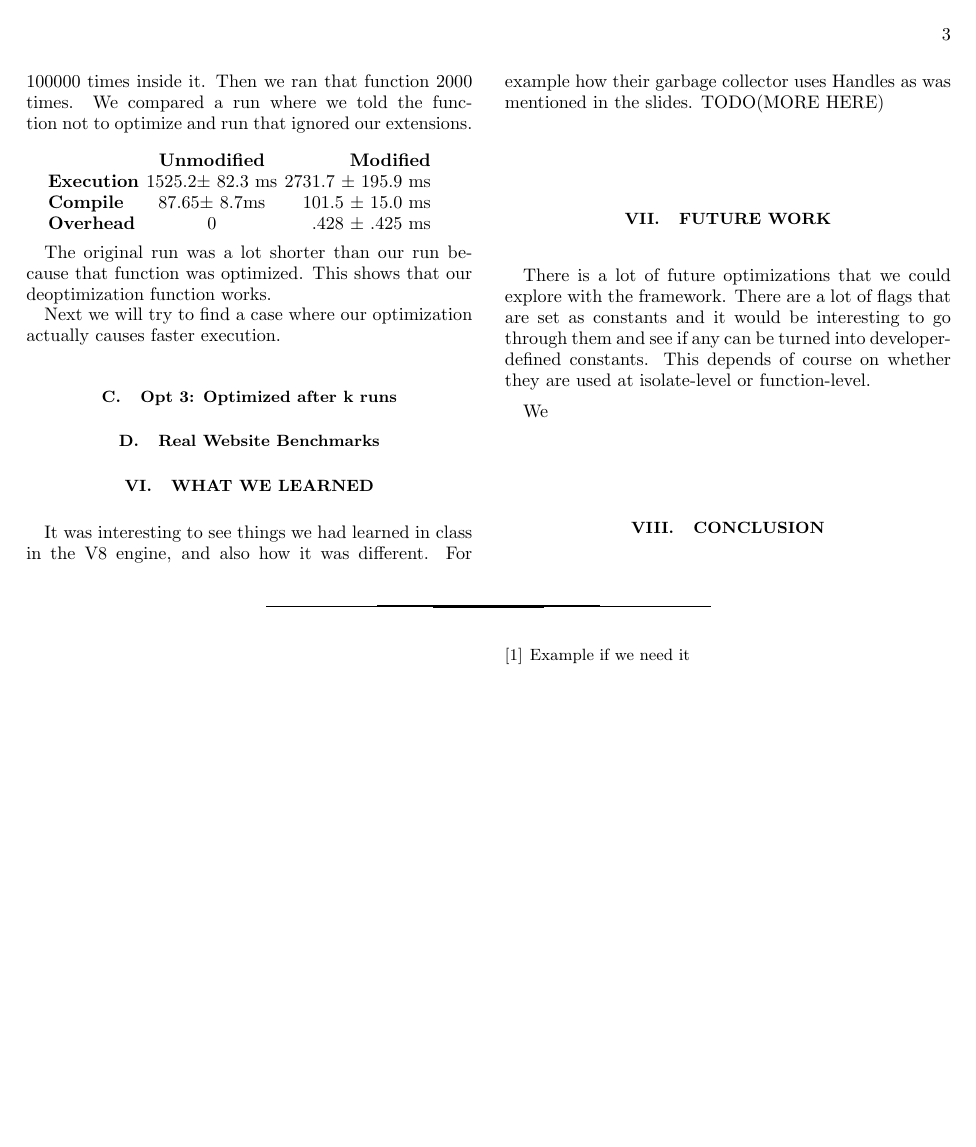
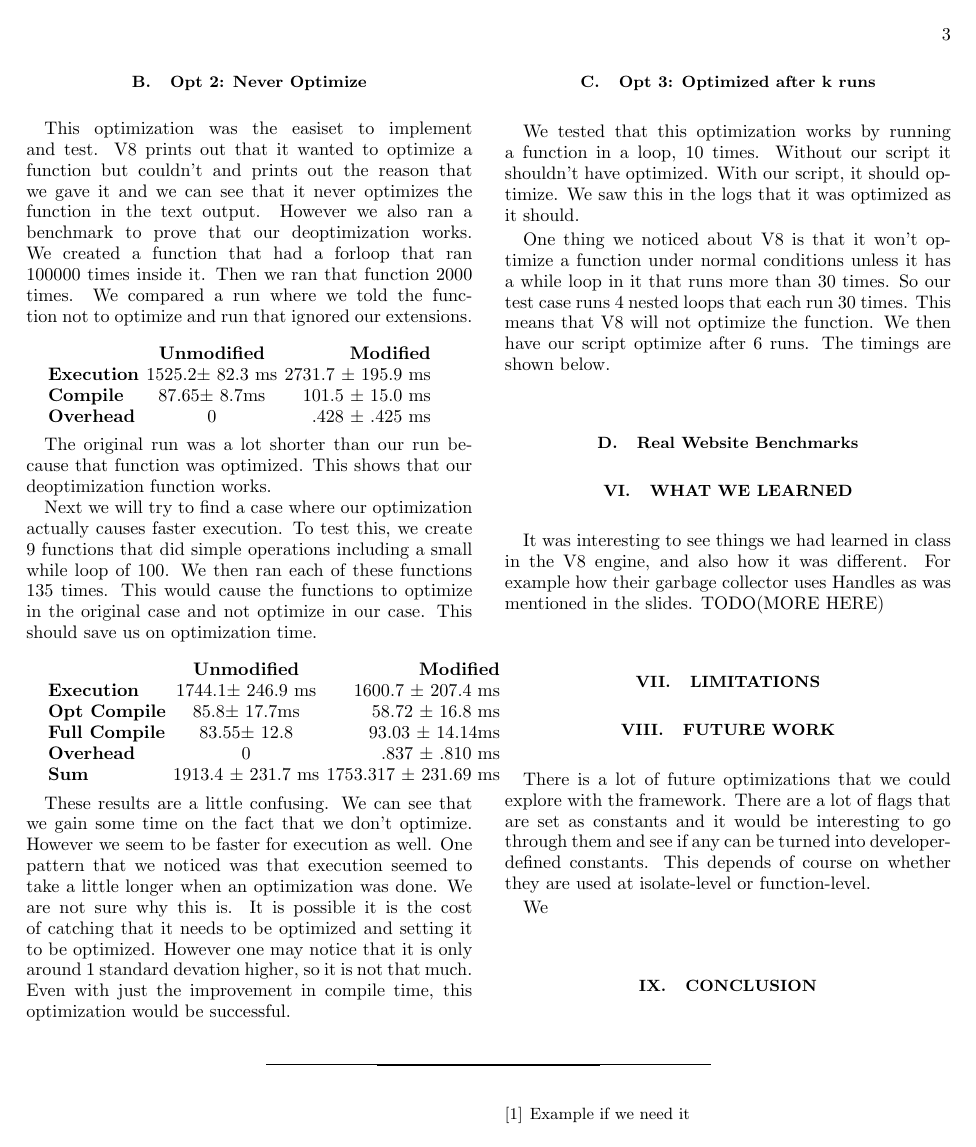
Before and after one commit to laraschmidt/compilers, a LaTeX paper (tex/report.tex): page 3 of 3. Compiled offline with pdfLaTeX.

Commit message:
add repot

```diff
--- a/tex/report.tex
+++ b/tex/report.tex
@@ -90,9 +92,27 @@ This optimization was the easiset to implement and test. V8 prints out that it w
 
 The original run was a lot shorter than our run because that function was optimized. This shows that our deoptimization function works.
 
-Next we will try to find a case where our optimization actually causes faster execution.
+Next we will try to find a case where our optimization actually causes faster execution. To test this, we create 9 functions that did simple operations including a small while loop of 100. We then ran each of these functions 135 times. This would cause the functions to optimize in the original case and not optimize in our case. This should save us on optimization time.\\
+
+\begin{tabular}{ l c r }
+  & \textbf{Unmodified} & \textbf{Modified} \\
+\textbf{Execution} &  1744.1$\pm$ 246.9 ms &  1600.7 $\pm$ 207.4 ms \\
+\textbf{Opt Compile} & 85.8$\pm$  17.7ms & 58.72 $\pm$ 16.8 ms \\
+\textbf{Full Compile} &  83.55$\pm$ 12.8 & 93.03 $\pm$ 14.14ms\\
+\textbf{Overhead} &  0   &   .837 $\pm$ .810 ms  \\
+\textbf{Sum} & 1913.4 $\pm$ 231.7 ms & 1753.317 $\pm$ 231.69 ms \\
+
+\end{tabular}\\
+
+These results are a little confusing. We can see that we gain some time on the fact that we don't optimize. However we seem to be faster for execution as well. One pattern that we noticed was that execution seemed to take a little longer when an optimization was done. We are not sure why this is. It is possible it is  the cost of catching that it needs to be optimized and setting it to be optimized. However one may notice that it is only around 1 standard devation higher, so it is not that much. Even with just the improvement in compile time, this optimization would be successful.
+
 
 \subsection{Opt 3: Optimized after k runs}
+We tested that this optimization works by running a function in a loop, 10 times. Without our script it shouldn't have optimized. With our script, it should optimize. We saw this in the logs that it was optimized as it should.
+
+One thing we noticed about V8 is that it won't optimize a function under normal conditions unless it has a while loop in it that runs more than 30 times. So our test case runs 4 nested loops that each run 30 times. This means that V8 will not optimize the function. We then have our script optimize after 6 runs. The timings are shown below.
+
+
 
 \subsection{Real Website Benchmarks}
 
@@ -100,6 +120,9 @@ Next we will try to find a case where our optimization actually causes faster ex
 \section {What we learned}
 It was interesting to see things we had learned in class in the V8 engine, and also how it was different. For example how their garbage collector uses Handles as was mentioned in the slides.
 TODO(MORE HERE)
+
+\section{Limitations}
+
 
 \section{Future Work}
 There is a lot of future optimizations that we could explore with the framework. There are a lot of flags that are set as constants and it would be interesting to go through them and see if any can be turned into developer-defined constants. This depends of course on whether they are used at isolate-level or function-level.
```
Also changed, not shown: tex/report.tex (4 more changed lines).
